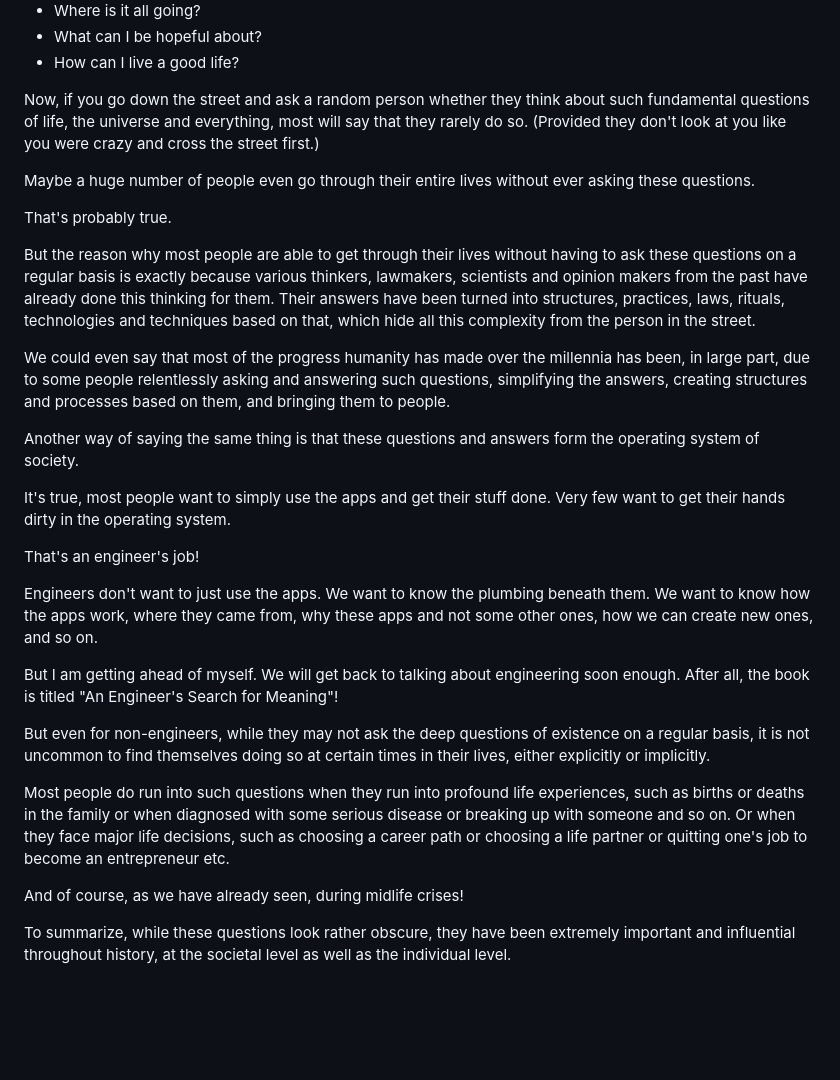
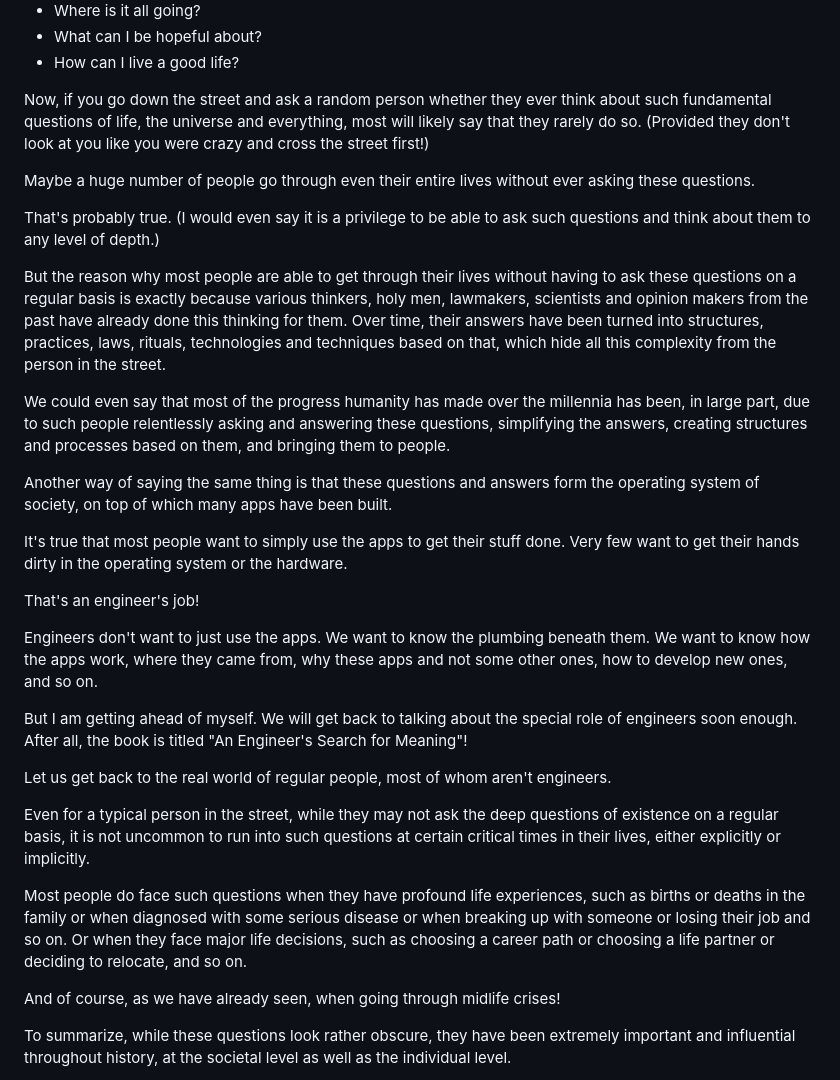
Before and after one commit to vinhub/lifevisor-book, a Markdown page: raw/02-premise.md, the part around the change. Rendered like a GitHub page; blank space fills up the shorter version.

Commit message:
GITBOOK-207: No subject

```diff
--- a/raw/02-premise.md
+++ b/raw/02-premise.md
@@ -63,31 +63,33 @@ Since the dawn of time, in every corner of the world, scores of human beings hav
 * What can I be hopeful about?
 * How can I live a good life?
 
-Now, if you go down the street and ask a random person whether they think about such fundamental questions of life, the universe and everything, most will say that they rarely do so. (Provided they don't look at you like you were crazy and cross the street first.)
+Now, if you go down the street and ask a random person whether they ever think about such fundamental questions of life, the universe and everything, most will likely say that they rarely do so. (Provided they don't look at you like you were crazy and cross the street first!)
 
-Maybe a huge number of people even go through their entire lives without ever asking these questions.
+Maybe a huge number of people go through even their entire lives without ever asking these questions.
 
-That's probably true.
+That's probably true. (I would even say it is a privilege to be able to ask such questions and think about them to any level of depth.)
 
-But the reason why most people are able to get through their lives without having to ask these questions on a regular basis is exactly because various thinkers, lawmakers, scientists and opinion makers from the past have already done this thinking for them. Their answers have been turned into structures, practices, laws, rituals, technologies and techniques based on that, which hide all this complexity from the person in the street.
+But the reason why most people are able to get through their lives without having to ask these questions on a regular basis is exactly because various thinkers, holy men, lawmakers, scientists and opinion makers from the past have already done this thinking for them. Over time, their answers have been turned into structures, practices, laws, rituals, technologies and techniques based on that, which hide all this complexity from the person in the street.
 
-We could even say that most of the progress humanity has made over the millennia has been, in large part, due to some people relentlessly asking and answering such questions, simplifying the answers, creating structures and processes based on them, and bringing them to people.
+We could even say that most of the progress humanity has made over the millennia has been, in large part, due to such people relentlessly asking and answering these questions, simplifying the answers, creating structures and processes based on them, and bringing them to people.
 
-Another way of saying the same thing is that these questions and answers form the operating system of society.
+Another way of saying the same thing is that these questions and answers form the operating system of society, on top of which many apps have been built.
 
-It's true, most people want to simply use the apps and get their stuff done. Very few want to get their hands dirty in the operating system.&#x20;
+It's true that most people want to simply use the apps to get their stuff done. Very few want to get their hands dirty in the operating system or the hardware.
 
 That's an engineer's job!&#x20;
 
-Engineers don't want to just use the apps. We want to know the plumbing beneath them. We want to know how the apps work, where they came from, why these apps and not some other ones, how we can create new ones, and so on.
+Engineers don't want to just use the apps. We want to know the plumbing beneath them. We want to know how the apps work, where they came from, why these apps and not some other ones, how to develop new ones, and so on.
 
-But I am getting ahead of myself. We will get back to talking about engineering soon enough. After all, the book is titled "An Engineer's Search for Meaning"!
+But I am getting ahead of myself. We will get back to talking about the special role of engineers soon enough. After all, the book is titled "An Engineer's Search for Meaning"!
 
-But even for non-engineers, while they may not ask the deep questions of existence on a regular basis, it is not uncommon to find themselves doing so at certain times in their lives, either explicitly or implicitly.
+Let us get back to the real world of regular people, most of whom aren't engineers.
 
-Most people do run into such questions when they run into profound life experiences, such as births or deaths in the family or when diagnosed with some serious disease or breaking up with someone and so on. Or when they face major life decisions, such as choosing a career path or choosing a life partner or quitting one's job to become an entrepreneur etc.
+Even for a typical person in the street, while they may not ask the deep questions of existence on a regular basis, it is not uncommon to run into such questions at certain critical times in their lives, either explicitly or implicitly.
 
-And of course, as we have already seen, during midlife crises!
+Most people do face such questions when they have profound life experiences, such as births or deaths in the family or when diagnosed with some serious disease or when breaking up with someone or losing their job and so on. Or when they face major life decisions, such as choosing a career path or choosing a life partner or deciding to relocate, and so on.
+
+And of course, as we have already seen, when going through midlife crises!
 
 To summarize, while these questions look rather obscure, they have been extremely important and influential throughout history, at the societal level as well as the individual level.
 
```
